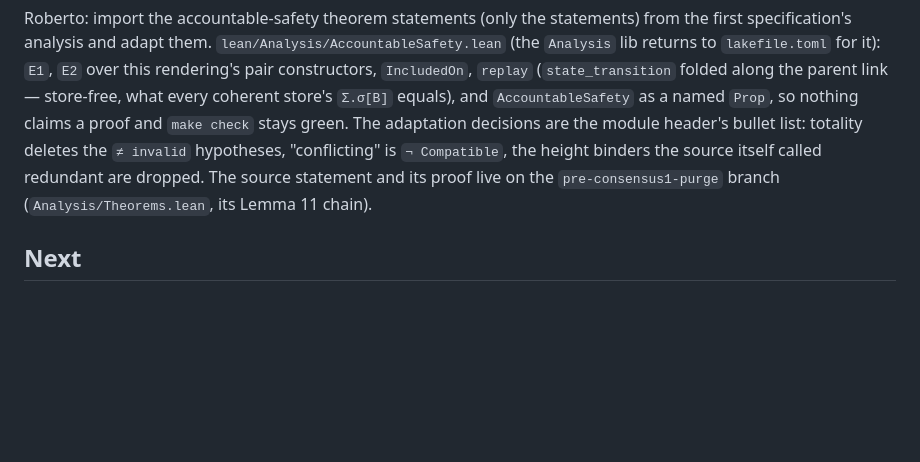
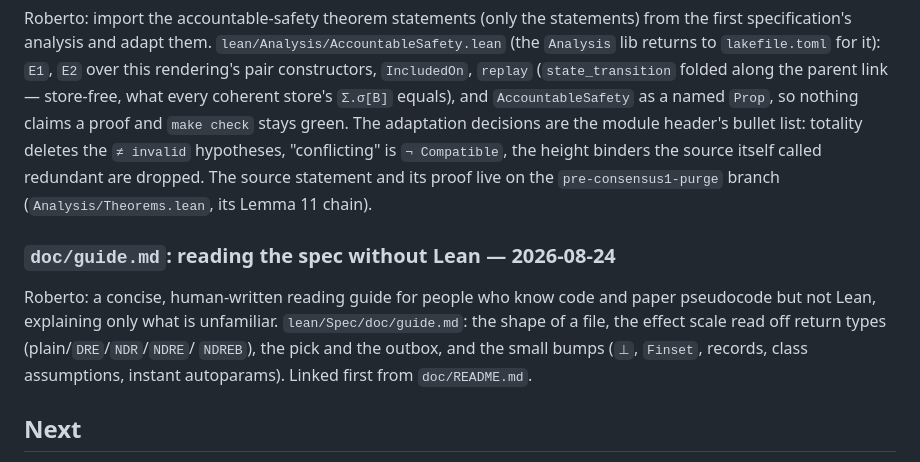
Before and after one commit to saltiniroberto/decoupled-consensus-lean, a Markdown page: CONTEXT.md, the part around the change. Rendered like a GitHub page; blank space fills up the shorter version.

Commit message:
doc/guide.md: reading the spec without knowing Lean
For readers who know code and paper pseudocode only: the shape of a
file, the effect scale the return types spell out, failure and the one
exception, the pick and why nothing extracts a single outcome,
broadcast and the outbox, and the small bumps - bottom, Finsets,
records, class assumptions, instant preconditions. Linked first from
the doc index.

Co-Authored-By: Claude Fable 5 <noreply@anthropic.com>

```diff
--- a/CONTEXT.md
+++ b/CONTEXT.md
@@ -665,6 +665,14 @@ hypotheses, "conflicting" is `¬ Compatible`, the height binders the source itse
 redundant are dropped. The source statement and its proof live on the
 `pre-consensus1-purge` branch (`Analysis/Theorems.lean`, its Lemma 11 chain).
 
+### `doc/guide.md`: reading the spec without Lean — 2026-08-24
+
+Roberto: a concise, human-written reading guide for people who know code and paper
+pseudocode but not Lean, explaining only what is unfamiliar. `lean/Spec/doc/guide.md`:
+the shape of a file, the effect scale read off return types (plain/`DRE`/`NDR`/`NDRE`/
+`NDREB`), the pick and the outbox, and the small bumps (`⊥`, `Finset`, records, class
+assumptions, instant autoparams). Linked first from `doc/README.md`.
+
 ## Next
 
 0. **`consensus-1.pdf` is rendered as `Spec/`, and everything builds.** All
```
Also changed, not shown: 2 other files.
